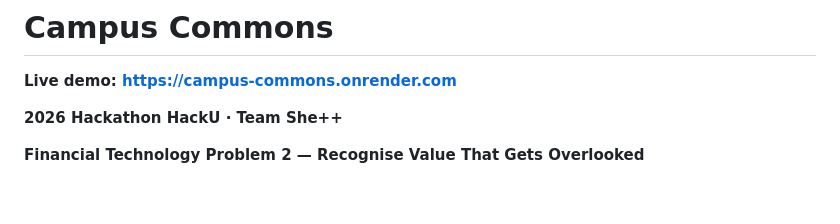
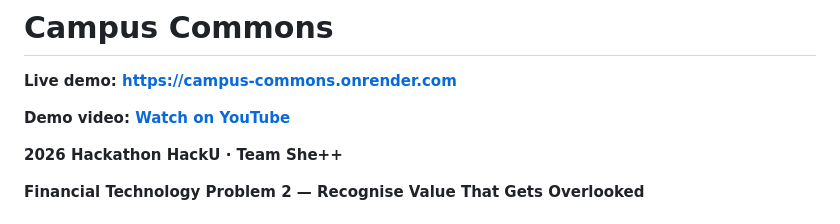
Before and after one commit to mayoix/Campus-Commons, a Markdown page: README.md, the part around the change. Drawn GitHub-style; blank space fills up the shorter version.

Commit message:
Add demonstration video link to README

```diff
--- a/README.md
+++ b/README.md
@@ -1,6 +1,8 @@
 # Campus Commons
 
 **Live demo: [https://campus-commons.onrender.com](https://campus-commons.onrender.com)**
+
+**Demo video: [Watch on YouTube](https://youtu.be/IVCeQiwn0Co)**
 
 **2026 Hackathon HackU · Team She++**
 
```
